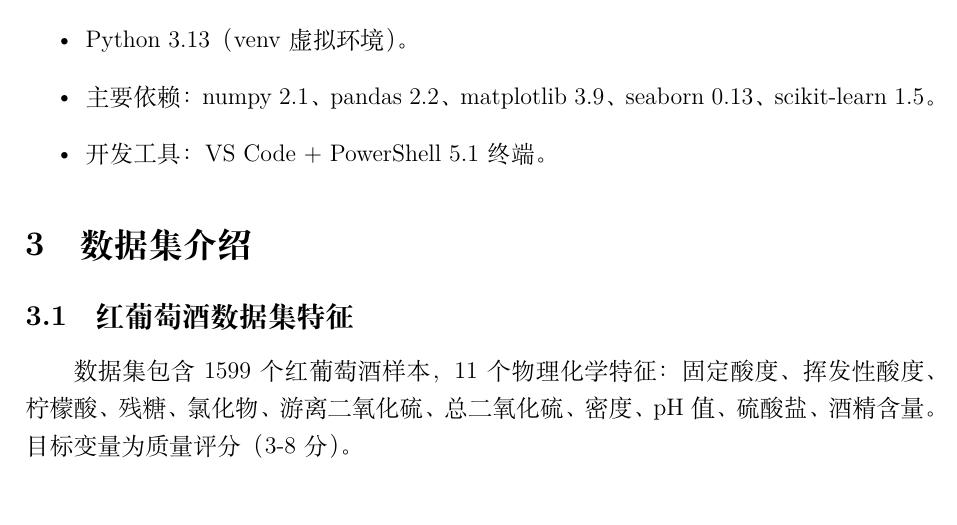
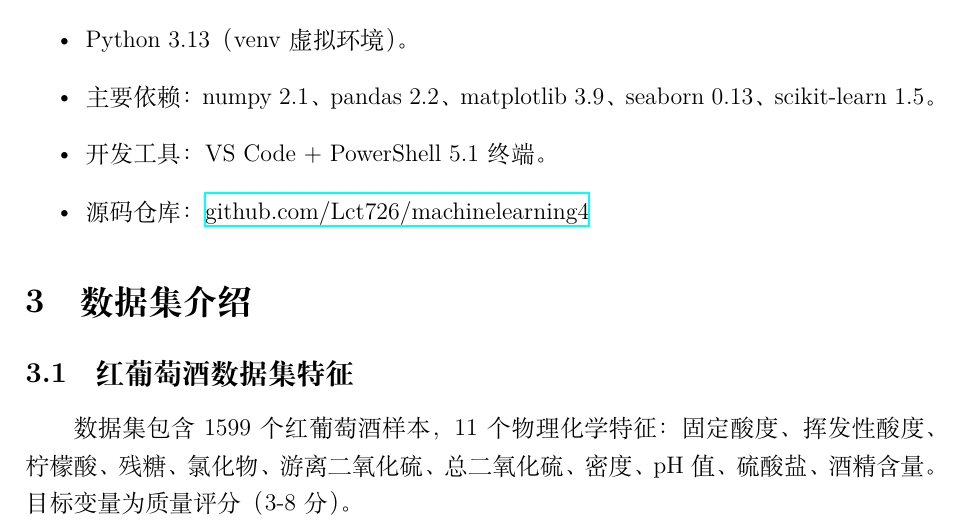
Before and after one commit to Lct726/machinelearning4, a LaTeX document (实验四-报告.tex): part of page 2 of 13, cut so that both start at the same text. Compiled offline with XeLaTeX.

Commit message:
Update实验报告PDF文件

```diff
--- a/实验四-报告.tex
+++ b/实验四-报告.tex
@@ -58,6 +58,7 @@
     \item Python 3.13（venv虚拟环境）。
     \item 主要依赖：numpy 2.1、pandas 2.2、matplotlib 3.9、seaborn 0.13、scikit-learn 1.5。
     \item 开发工具：VS Code + PowerShell 5.1 终端。
+    \item 源码仓库：\href{https://github.com/Lct726/machinelearning4}{github.com/Lct726/machinelearning4}
 \end{itemize}
 
 \section{数据集介绍}
```
